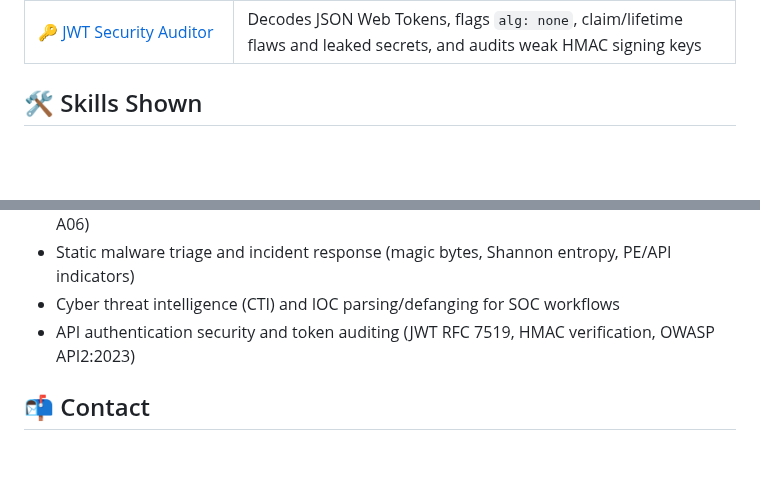
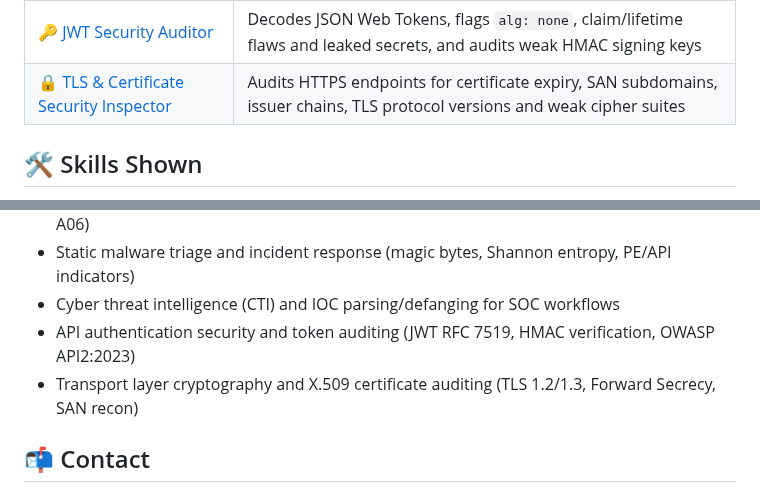
Before and after one commit to Sonelu24/Cybersecurity-Python-Tools, a Markdown page: README.md, 2 parts joined by grey strips. Rendered like a GitHub page; blank space fills up the shorter version.

Commit message:
Add TLS & Certificate Security Inspector (tls-cert-inspector) with demo screenshot

```diff
--- a/README.md
+++ b/README.md
@@ -17,6 +17,7 @@ I want to share with you some of the Python scripts I made. Feel free to contact
 | [🧬 Static Malware & File Triage Scanner](./malware-triage-scanner) | Inspects suspicious files statically via magic bytes, Shannon entropy and YARA-style API/string indicators |
 | [🔎 IOC Extractor & Defanger](./ioc-extractor) | Extracts IPs, domains, URLs, emails, hashes, CVEs and MITRE ATT&CK tags from raw logs/text and defangs/refangs them for safe SOC sharing |
 | [🔑 JWT Security Auditor](./jwt-security-auditor) | Decodes JSON Web Tokens, flags `alg: none`, claim/lifetime flaws and leaked secrets, and audits weak HMAC signing keys |
+| [🔒 TLS & Certificate Security Inspector](./tls-cert-inspector) | Audits HTTPS endpoints for certificate expiry, SAN subdomains, issuer chains, TLS protocol versions and weak cipher suites |
 
 ## 🛠️ Skills Shown
 - Python (standard library, `argparse`, regex, hashing)
@@ -31,6 +32,7 @@ I want to share with you some of the Python scripts I made. Feel free to contact
 - Static malware triage and incident response (magic bytes, Shannon entropy, PE/API indicators)
 - Cyber threat intelligence (CTI) and IOC parsing/defanging for SOC workflows
 - API authentication security and token auditing (JWT RFC 7519, HMAC verification, OWASP API2:2023)
+- Transport layer cryptography and X.509 certificate auditing (TLS 1.2/1.3, Forward Secrecy, SAN recon)
 
 ## 📬 Contact
 - LinkedIn: https://www.linkedin.com/in/alexandru-mocanu-ba831b234/
```
Also changed, not shown: tls-cert-inspector/README.md (added, +132 -0 lines), tls-cert-inspector/demo.png (added), 1 other file.
